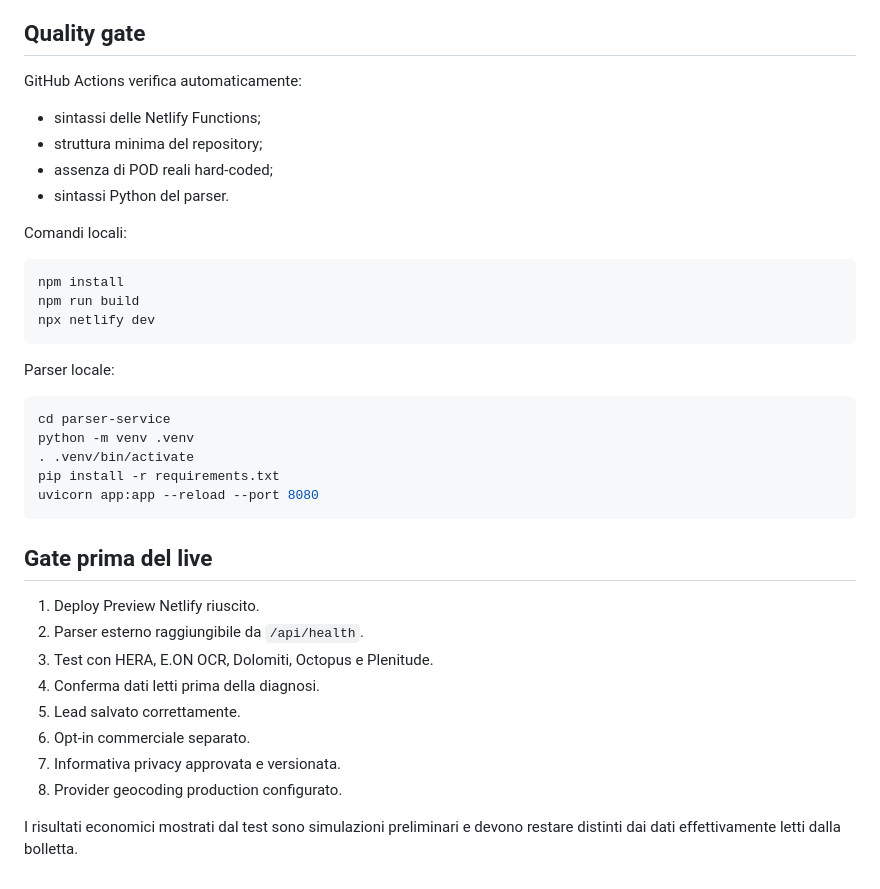
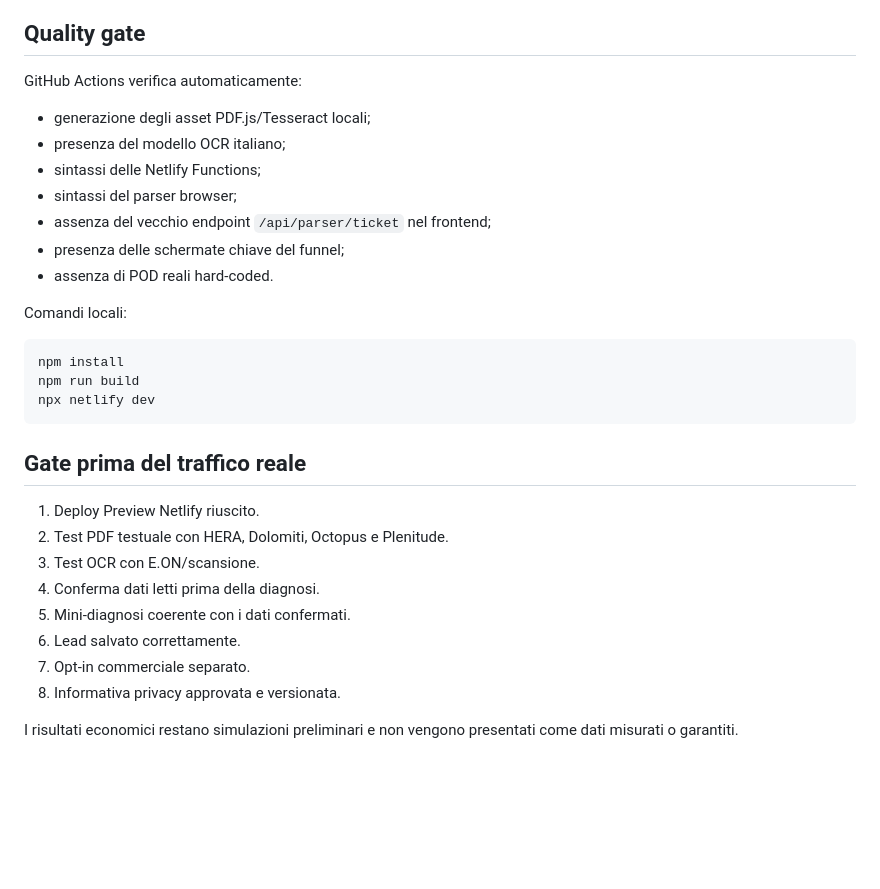
Before and after one commit to quistiniluca-code/test-fotovoltaico, a Markdown page: README.md, the part around one of its changes. Rendered like a GitHub page; blank space fills up the shorter version.

````diff
--- a/README.md
+++ b/README.md
@@ -72,10 +78,13 @@ La configurazione iniziale usa Nominatim soltanto come provider di test. Per cam
 
 GitHub Actions verifica automaticamente:
 
+- generazione degli asset PDF.js/Tesseract locali;
+- presenza del modello OCR italiano;
 - sintassi delle Netlify Functions;
-- struttura minima del repository;
-- assenza di POD reali hard-coded;
-- sintassi Python del parser.
+- sintassi del parser browser;
+- assenza del vecchio endpoint `/api/parser/ticket` nel frontend;
+- presenza delle schermate chiave del funnel;
+- assenza di POD reali hard-coded.
 
 Comandi locali:
 
@@ -85,25 +94,15 @@ npm run build
 npx netlify dev
 ```
 
-Parser locale:
-
-```bash
-cd parser-service
-python -m venv .venv
-. .venv/bin/activate
-pip install -r requirements.txt
-uvicorn app:app --reload --port 8080
-```
-
-## Gate prima del live
+## Gate prima del traffico reale
 
 1. Deploy Preview Netlify riuscito.
-2. Parser esterno raggiungibile da `/api/health`.
-3. Test con HERA, E.ON OCR, Dolomiti, Octopus e Plenitude.
+2. Test PDF testuale con HERA, Dolomiti, Octopus e Plenitude.
+3. Test OCR con E.ON/scansione.
 4. Conferma dati letti prima della diagnosi.
-5. Lead salvato correttamente.
-6. Opt-in commerciale separato.
-7. Informativa privacy approvata e versionata.
-8. Provider geocoding production configurato.
+5. Mini-diagnosi coerente con i dati confermati.
+6. Lead salvato correttamente.
+7. Opt-in commerciale separato.
+8. Informativa privacy approvata e versionata.
 
-I risultati economici mostrati dal test sono simulazioni preliminari e devono restare distinti dai dati effettivamente letti dalla bolletta.
+I risultati economici restano simulazioni preliminari e non vengono presentati come dati misurati o garantiti.
````
Also changed, not shown: other parts of README.md (+43 -37 lines).
